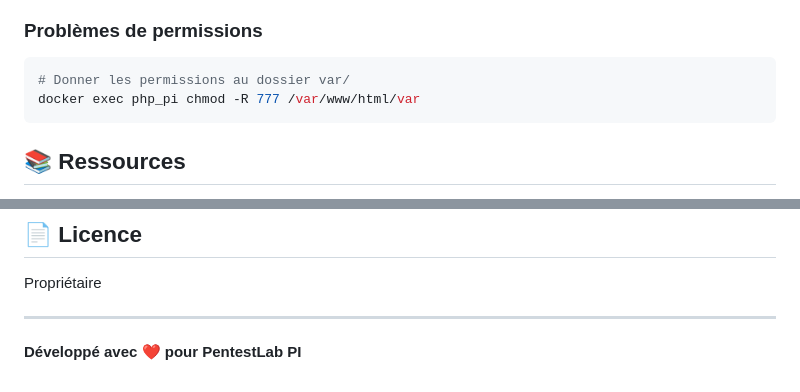
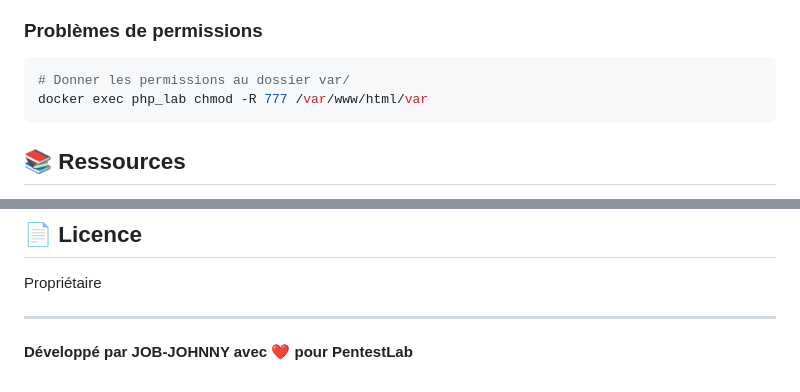
Before and after one commit to makombelajob/lab_test, a Markdown page: README.md, 2 parts joined by grey strips. GitHub-like rendering.

````diff
--- a/README.md
+++ b/README.md
@@ -244,7 +244,7 @@ docker-compose build --no-cache php
 
 ```bash
 # Donner les permissions au dossier var/
-docker exec php_pi chmod -R 777 /var/www/html/var
+docker exec php_lab chmod -R 777 /var/www/html/var
 ```
 
 ## 📚 Ressources
@@ -260,4 +260,4 @@ Propriétaire
 
 ---
 
-**Développé avec ❤️ pour PentestLab PI**
+**Développé par JOB-JOHNNY avec ❤️ pour PentestLab**
````
